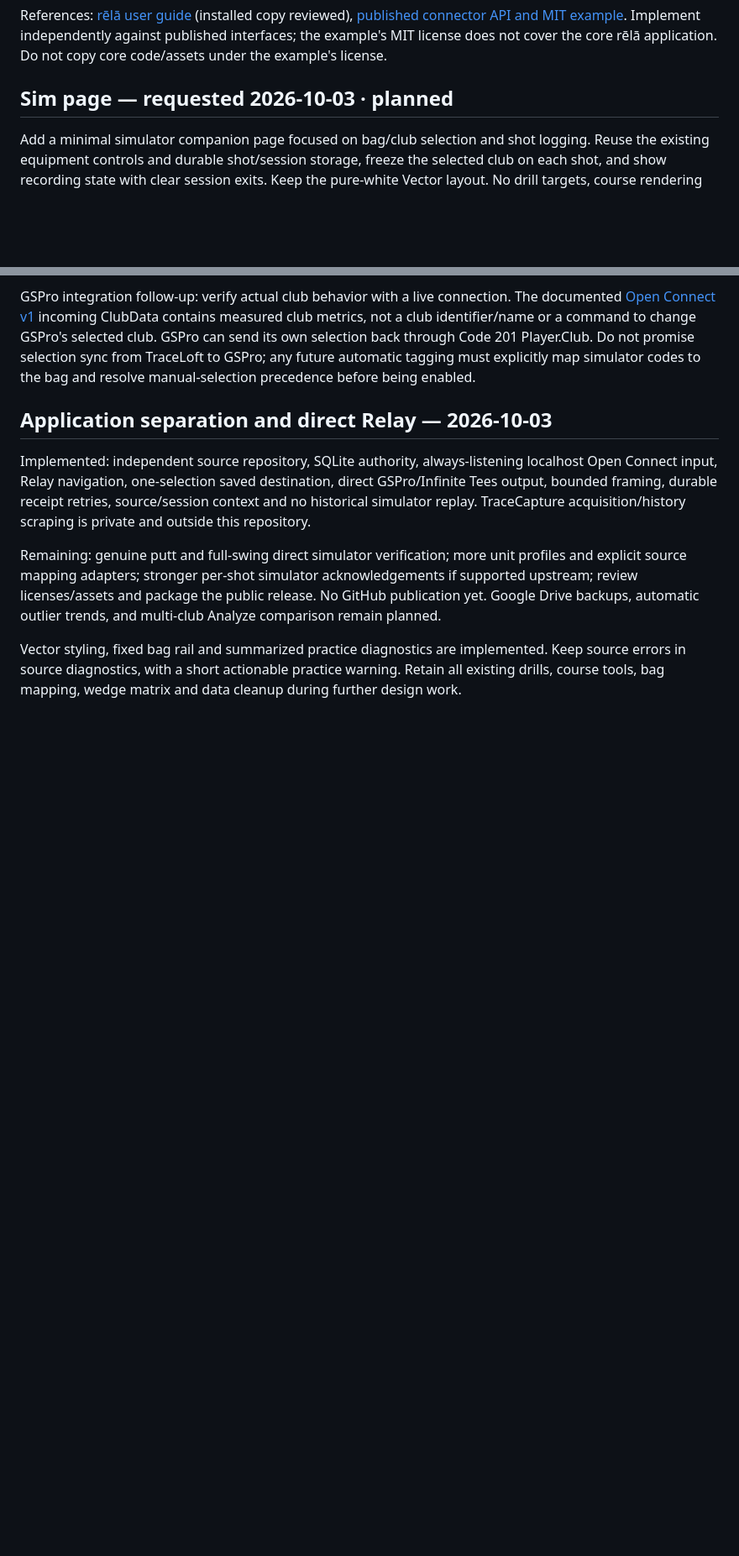
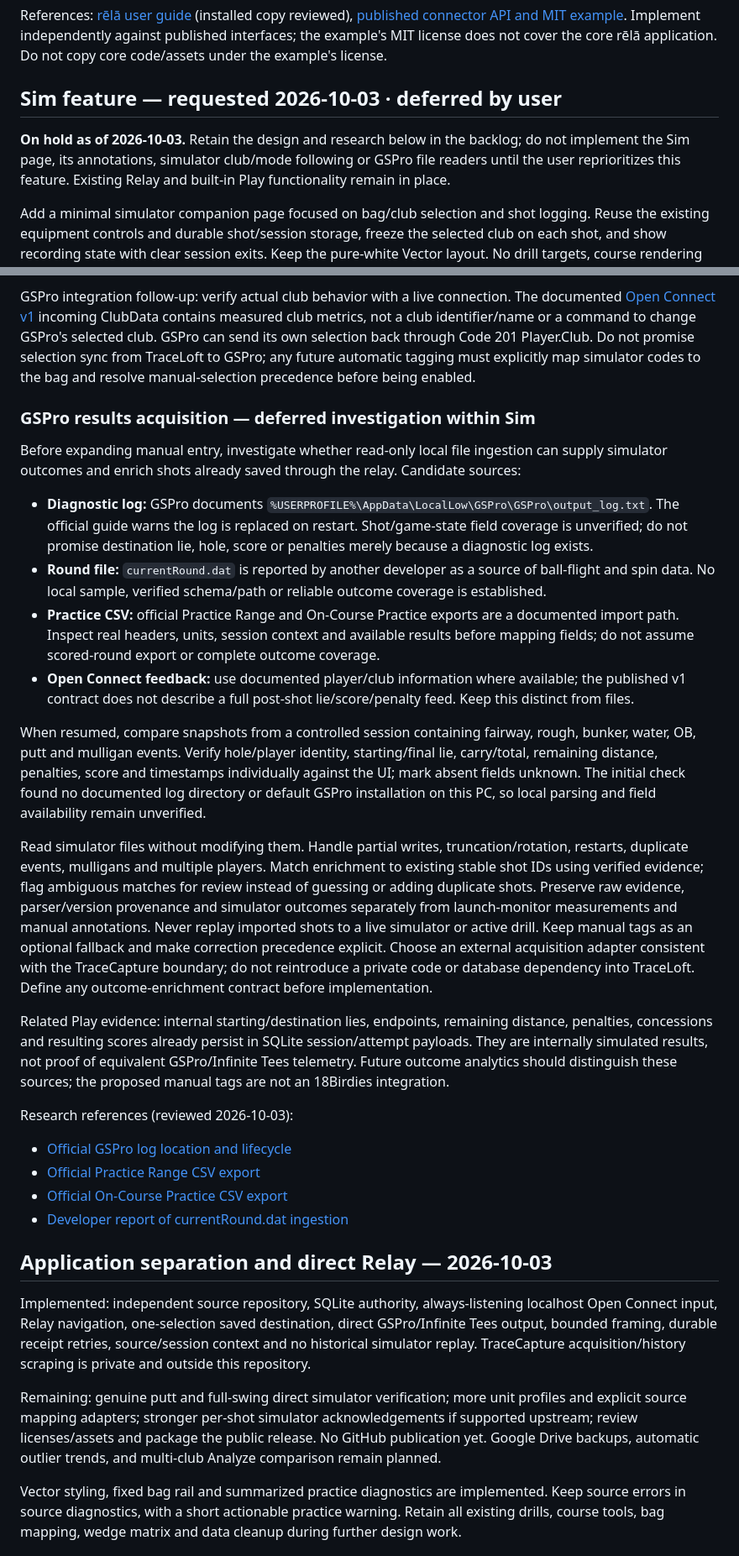
Before and after one commit to prescient/TraceLoft, a Markdown page: BACKLOG.md, 2 parts joined by grey strips. Shown at 84% size. Drawn GitHub-style; blank space fills up the shorter version.

Commit message:
Defer Sim feature and retain GSPro outcome research

```diff
--- a/BACKLOG.md
+++ b/BACKLOG.md
@@ -43,7 +43,11 @@ References: [rēlā user guide](https://docs.rela.golf/rela/user-guide/) (instal
 Implement independently against published interfaces; the example's MIT license does not cover the
 core rēlā application. Do not copy core code/assets under the example's license.
 
-## Sim page — requested 2026-10-03 · planned
+## Sim feature — requested 2026-10-03 · deferred by user
+
+**On hold as of 2026-10-03.** Retain the design and research below in the backlog; do not implement
+the Sim page, its annotations, simulator club/mode following or GSPro file readers until the user
+reprioritizes this feature. Existing Relay and built-in Play functionality remain in place.
 
 Add a minimal simulator companion page focused on bag/club selection and shot logging.
 Reuse the existing equipment controls and durable shot/session storage, freeze the selected club
@@ -65,6 +69,49 @@ club metrics, not a club identifier/name or a command to change GSPro's selected
 send its own selection back through Code 201 Player.Club. Do not promise selection sync from
 TraceLoft to GSPro; any future automatic tagging must explicitly map simulator codes to the bag
 and resolve manual-selection precedence before being enabled.
+
+### GSPro results acquisition — deferred investigation within Sim
+
+Before expanding manual entry, investigate whether read-only local file ingestion can supply
+simulator outcomes and enrich shots already saved through the relay. Candidate sources:
+
+- **Diagnostic log:** GSPro documents
+  `%USERPROFILE%\AppData\LocalLow\GSPro\GSPro\output_log.txt`. The official guide warns the log is
+  replaced on restart. Shot/game-state field coverage is unverified; do not promise destination lie,
+  hole, score or penalties merely because a diagnostic log exists.
+- **Round file:** `currentRound.dat` is reported by another developer as a source of ball-flight
+  and spin data. No local sample, verified schema/path or reliable outcome coverage is established.
+- **Practice CSV:** official Practice Range and On-Course Practice exports are a documented import
+  path. Inspect real headers, units, session context and available results before mapping fields;
+  do not assume scored-round export or complete outcome coverage.
+- **Open Connect feedback:** use documented player/club information where available; the published
+  v1 contract does not describe a full post-shot lie/score/penalty feed. Keep this distinct from files.
+
+When resumed, compare snapshots from a controlled session containing fairway, rough, bunker, water,
+OB, putt and mulligan events. Verify hole/player identity, starting/final lie, carry/total, remaining
+distance, penalties, score and timestamps individually against the UI; mark absent fields unknown.
+The initial check found no documented log directory or default GSPro installation on this PC, so
+local parsing and field availability remain unverified.
+
+Read simulator files without modifying them. Handle partial writes, truncation/rotation, restarts,
+duplicate events, mulligans and multiple players. Match enrichment to existing stable shot IDs using
+verified evidence; flag ambiguous matches for review instead of guessing or adding duplicate shots.
+Preserve raw evidence, parser/version provenance and simulator outcomes separately from launch-monitor
+measurements and manual annotations. Never replay imported shots to a live simulator or active drill.
+Keep manual tags as an optional fallback and make correction precedence explicit. Choose an external
+acquisition adapter consistent with the TraceCapture boundary; do not reintroduce a private code or
+database dependency into TraceLoft. Define any outcome-enrichment contract before implementation.
+
+Related Play evidence: internal starting/destination lies, endpoints, remaining distance, penalties,
+concessions and resulting scores already persist in SQLite session/attempt payloads. They are
+internally simulated results, not proof of equivalent GSPro/Infinite Tees telemetry. Future outcome
+analytics should distinguish these sources; the proposed manual tags are not an 18Birdies integration.
+
+Research references (reviewed 2026-10-03):
+- [Official GSPro log location and lifecycle](https://gspro.gitbook.io/gspro-knowledge-base/troubleshooting-and-support/how-to-grab-gspro-log-files)
+- [Official Practice Range CSV export](https://gspro.gitbook.io/gspro-knowledge-base/practice-main-menu/practice-range)
+- [Official On-Course Practice CSV export](https://gspro.gitbook.io/gspro-knowledge-base/practice-main-menu/on-course-practice)
+- [Developer report of currentRound.dat ingestion](https://maxwellsilverstein.com/work/golfcoach)
 
 ## Application separation and direct Relay — 2026-10-03
 
```
Also changed, not shown: other parts of BACKLOG.md (+3 -3 lines), WORK_LOG.md (+11 -0 lines), designs/SIM_PAGE.md (+3 -0 lines).
